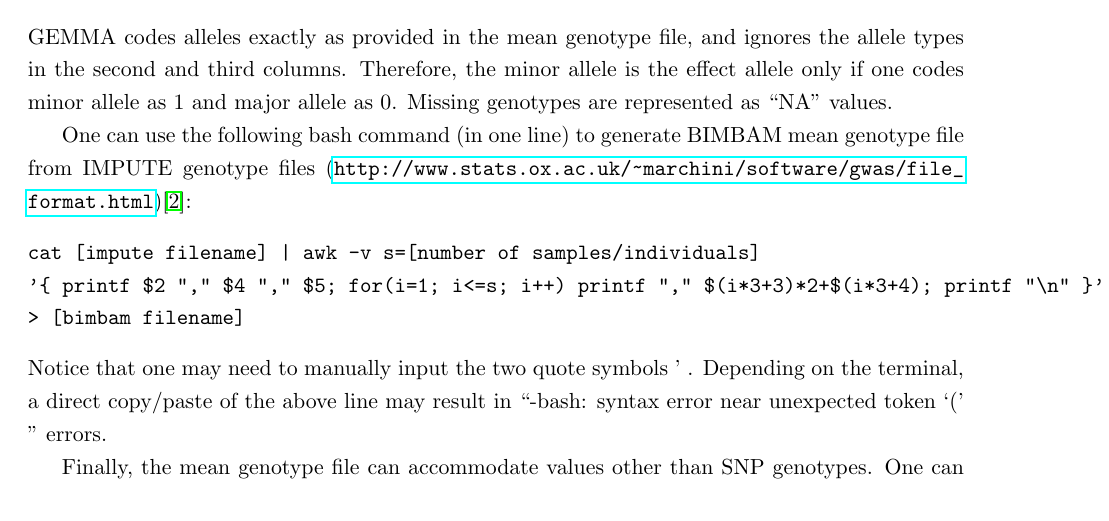
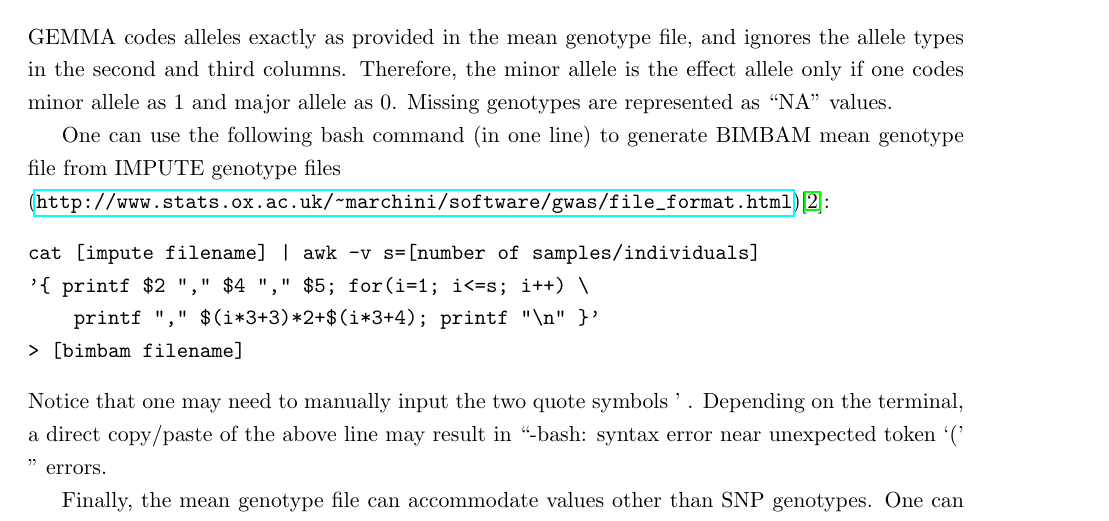
Before and after one commit to genetics-statistics/GEMMA, a LaTeX document (doc/manual.tex): part of page 11 of 37, cut so that both start at the same text. Compiled offline with pdfLaTeX.

Commit message:
manual: minor formatting

```diff
--- a/doc/manual.tex
+++ b/doc/manual.tex
@@ -411,12 +411,13 @@ as 1 and major allele as 0. Missing genotypes are represented as
 ``NA'' values.
 
 One can use the following bash command (in one line) to generate
-BIMBAM mean genotype file from IMPUTE genotype files
+BIMBAM mean genotype file from IMPUTE genotype files \\
 (\url{http://www.stats.ox.ac.uk/~marchini/software/gwas/file_format.html})\cite{Howie:2009}:
 %
 \begin{verbatim}
 cat [impute filename] | awk -v s=[number of samples/individuals]
-'{ printf $2 "," $4 "," $5; for(i=1; i<=s; i++) printf "," $(i*3+3)*2+$(i*3+4); printf "\n" }'
+'{ printf $2 "," $4 "," $5; for(i=1; i<=s; i++) \
+    printf "," $(i*3+3)*2+$(i*3+4); printf "\n" }'
 > [bimbam filename]
 \end{verbatim}
 %
```
Also changed, not shown: doc/manual.pdf.
